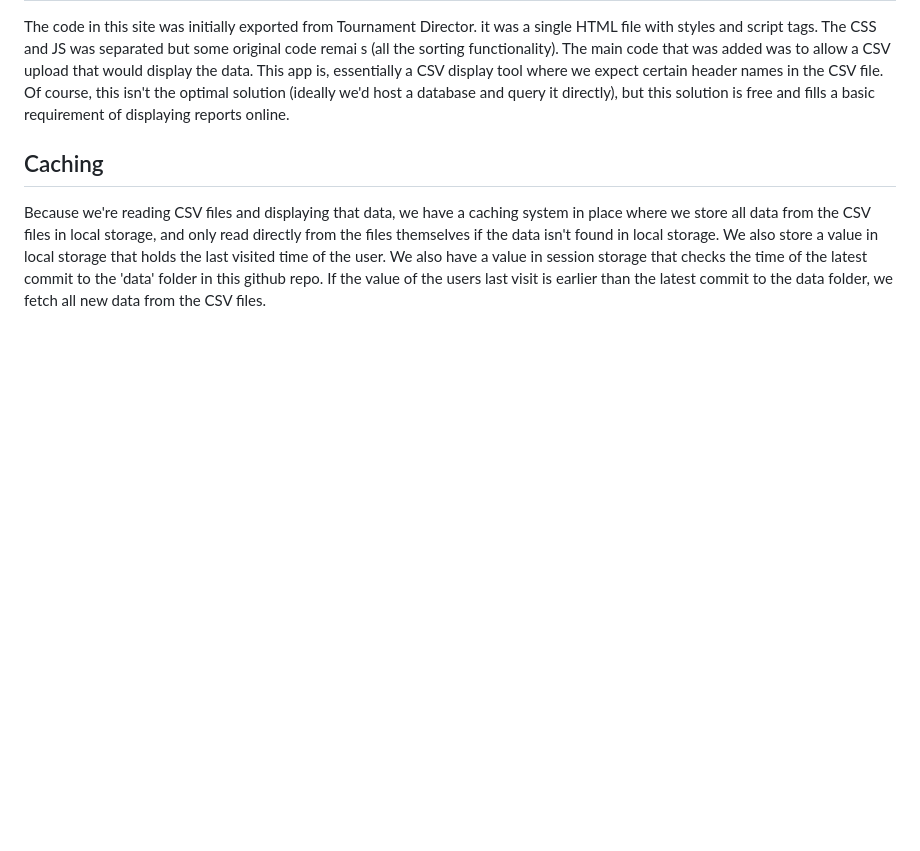
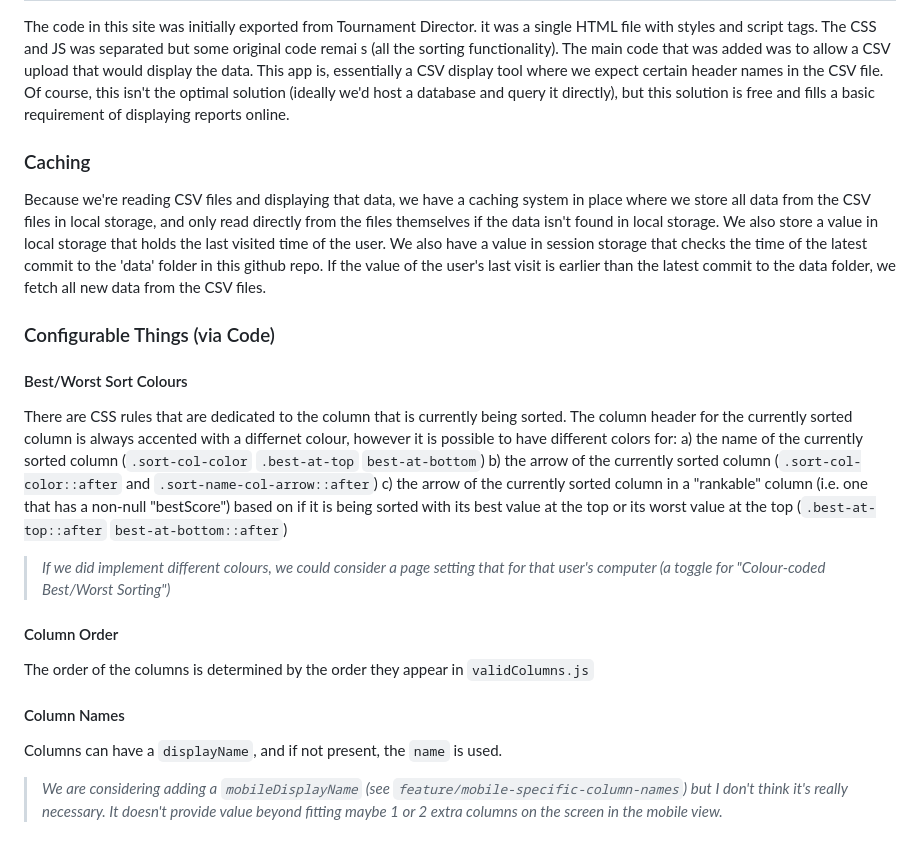
Before and after one commit to mcqwertywhat/dinger-poker, a Markdown page: README.md, the part around the change. Drawn GitHub-style; blank space fills up the shorter version.

Commit message:
make updates to readme

```diff
--- a/README.md
+++ b/README.md
@@ -89,6 +89,27 @@ Let's say you just uploaded a new report. It's possible, if you have your browse
 
 The code in this site was initially exported from Tournament Director. it was a single HTML file with styles and script tags. The CSS and JS was separated but some original code remai s (all the sorting functionality). The main code that was added was to allow a CSV upload that would display the data. This app is, essentially a CSV display tool where we expect certain header names in the CSV file. Of course, this isn't the optimal solution (ideally we'd host a database and query it directly), but this solution is free and fills a basic requirement of displaying reports online.
 
-## Caching
+### Caching
 
-Because we're reading CSV files and displaying that data, we have a caching system in place where we store all data from the CSV files in local storage, and only read  directly from the files themselves if the data isn't found in local storage. We also store a value in local storage that holds the last visited time of the user. We also have a value in session storage that checks the time of the latest commit to the 'data' folder in this github repo. If the value of the users last visit is earlier than the latest commit to the data folder, we fetch all new data from the CSV files.
+Because we're reading CSV files and displaying that data, we have a caching system in place where we store all data from the CSV files in local storage, and only read  directly from the files themselves if the data isn't found in local storage. We also store a value in local storage that holds the last visited time of the user. We also have a value in session storage that checks the time of the latest commit to the 'data' folder in this github repo. If the value of the user's last visit is earlier than the latest commit to the data folder, we fetch all new data from the CSV files.
+
+### Configurable Things (via Code)
+
+#### Best/Worst Sort Colours
+
+There are CSS rules that are dedicated to the column that is currently being sorted. The column header for the currently sorted column is always accented with a differnet colour, however it is possible to have different colors for:
+a) the name of the currently sorted column (`.sort-col-color` `.best-at-top` `best-at-bottom`)
+b) the arrow of the currently sorted column (`.sort-col-color::after` and `.sort-name-col-arrow::after`)
+c) the arrow of the currently sorted column in a "rankable" column (i.e. one that has a non-null "bestScore") based on if it is being sorted with its best value at the top or its worst value at the top (`.best-at-top::after` `best-at-bottom::after`)
+
+> *If we did implement different colours, we could consider a page setting that for that user's computer (a toggle for "Colour-coded Best/Worst Sorting")*
+
+#### Column Order
+
+The order of the columns is determined by the order they appear in `validColumns.js`
+
+#### Column Names
+
+Columns can have a `displayName`, and if not present, the `name` is used.
+
+> *We are considering adding a `mobileDisplayName` (see `feature/mobile-specific-column-names`) but I don't think it's really necessary. It doesn't provide value beyond fitting maybe 1 or 2 extra columns on the screen in the mobile view.*
```
